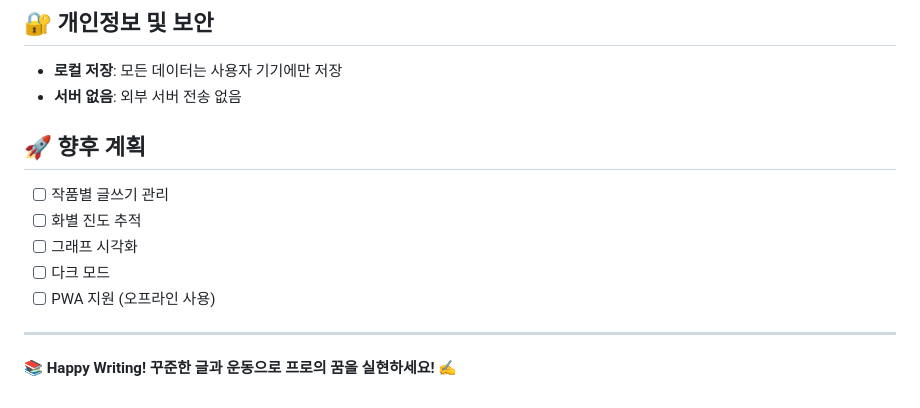
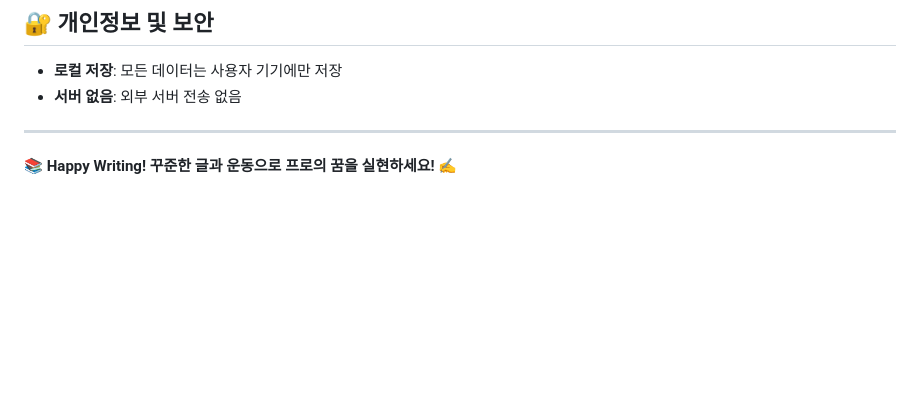
Before and after one commit to 68paper/habit-tracker, a Markdown page: README.md, the part around the change. GitHub-like rendering; blank space fills up the shorter version.

```diff
--- a/README.md
+++ b/README.md
@@ -112,14 +112,6 @@
 - **로컬 저장**: 모든 데이터는 사용자 기기에만 저장
 - **서버 없음**: 외부 서버 전송 없음
 
-## 🚀 향후 계획
-
-- [ ] 작품별 글쓰기 관리
-- [ ] 화별 진도 추적
-- [ ] 그래프 시각화
-- [ ] 다크 모드
-- [ ] PWA 지원 (오프라인 사용)
-
 ---
 
 **📚 Happy Writing! 꾸준한 글과 운동으로 프로의 꿈을 실현하세요! ✍️**
```
